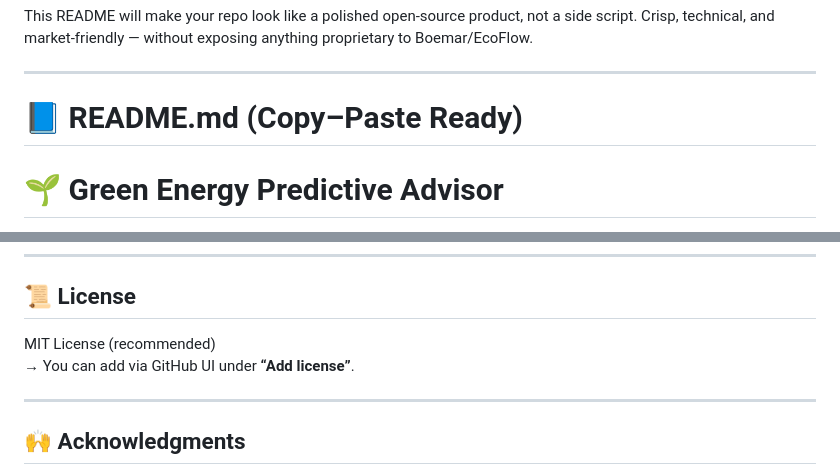
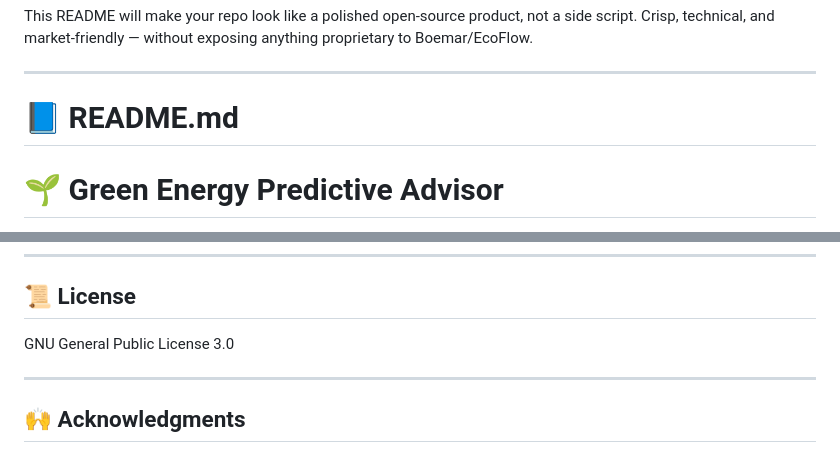
Before and after one commit to mmanisaligil/Green-Energy-Predictive-Advisor, a Markdown page: README.md, 2 parts joined by grey strips. Drawn GitHub-style.

```diff
--- a/README.md
+++ b/README.md
@@ -6,7 +6,7 @@ This README will make your repo look like a polished open-source product, not a
 
 ---
 
-# 📘 **README.md (Copy–Paste Ready)**
+# 📘 **README.md**
 
 # 🌱 Green Energy Predictive Advisor
 **A predictive, AI-ready energy analysis tool that estimates electricity consumption, forecasts solar generation, and recommends optimal energy system sizing.**
@@ -142,8 +142,7 @@ If you want to extend the predictive logic (new packs, cities, appliances, load
 
 ## 📜 License
 
-MIT License (recommended)
-→ You can add via GitHub UI under **“Add license”**.
+GNU General Public License 3.0
 
 ---
 
```
